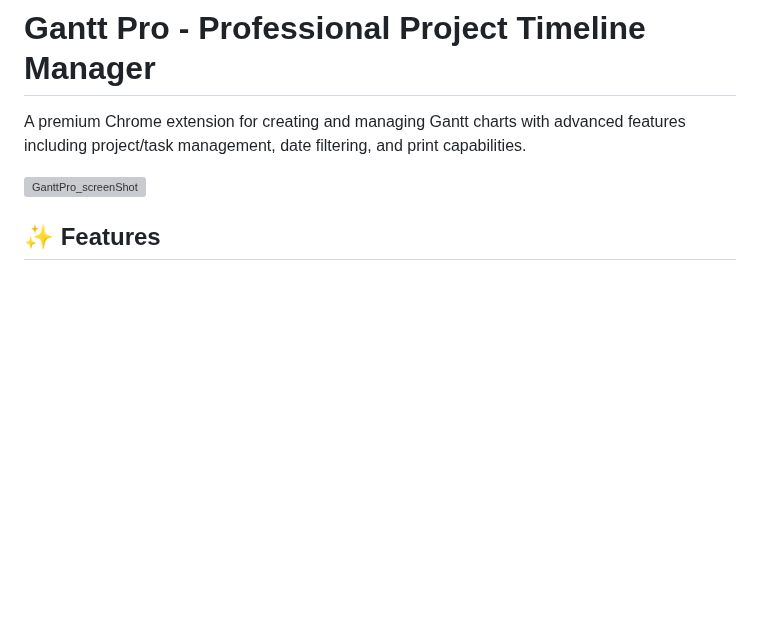
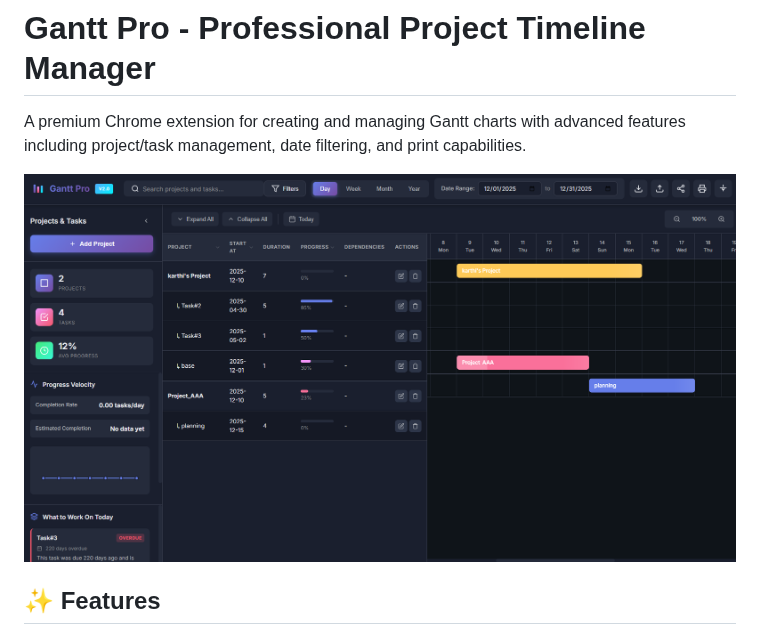
Before and after one commit to carthworks/gantt-pro, a Markdown page: README.md, the part around the change. Drawn GitHub-style; blank space fills up the shorter version; grey boxes are pictures that could not be loaded.

```diff
--- a/README.md
+++ b/README.md
@@ -3,7 +3,7 @@
 A premium Chrome extension for creating and managing Gantt charts with advanced features including project/task management, date filtering, and print capabilities.
 
 <!-- ![Gantt Pro](icons/icon128.png) -->
-![GanttPro_screenShot](GanttPro_screenShot.png)
+![GanttPro_screenShot](image.png)
 
 ## ✨ Features
 
```
